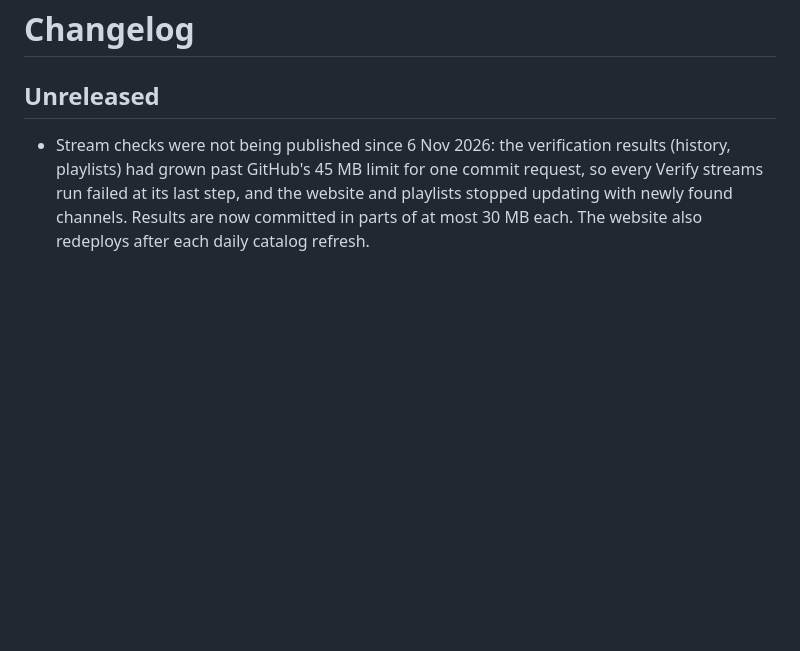
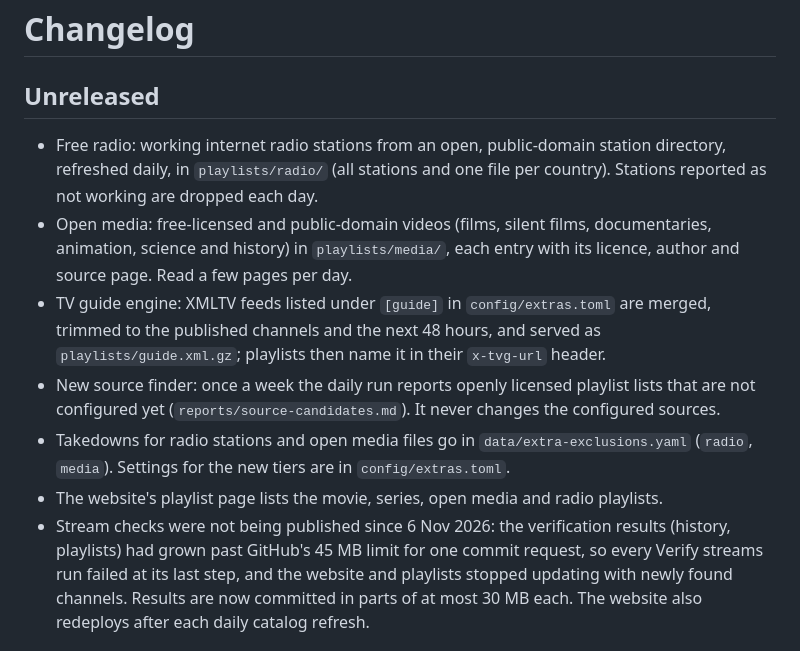
Before and after one commit to Shahrukhalid/nexonic-iptv, a Markdown page: CHANGELOG.md, the part around the change. Drawn GitHub-style; blank space fills up the shorter version.

Commit message:
Changelog: free radio, open media, TV guide and source finder

```diff
--- a/CHANGELOG.md
+++ b/CHANGELOG.md
@@ -1,6 +1,17 @@
 # Changelog
 
 ## Unreleased
+- Free radio: working internet radio stations from an open, public-domain station directory, refreshed daily, in
+  `playlists/radio/` (all stations and one file per country). Stations reported as not working are dropped each day.
+- Open media: free-licensed and public-domain videos (films, silent films, documentaries, animation, science and
+  history) in `playlists/media/`, each entry with its licence, author and source page. Read a few pages per day.
+- TV guide engine: XMLTV feeds listed under `[guide]` in `config/extras.toml` are merged, trimmed to the published channels and the next 48
+  hours, and served as `playlists/guide.xml.gz`; playlists then name it in their `x-tvg-url` header.
+- New source finder: once a week the daily run reports openly licensed playlist lists that are not configured yet
+  (`reports/source-candidates.md`). It never changes the configured sources.
+- Takedowns for radio stations and open media files go in `data/extra-exclusions.yaml` (`radio`, `media`). Settings
+  for the new tiers are in `config/extras.toml`.
+- The website's playlist page lists the movie, series, open media and radio playlists.
 - Stream checks were not being published since 6 Nov 2026: the verification results (history, playlists) had grown
   past GitHub's 45 MB limit for one commit request, so every Verify streams run failed at its last step, and the
   website and playlists stopped updating with newly found channels. Results are now committed in parts of at most
```
